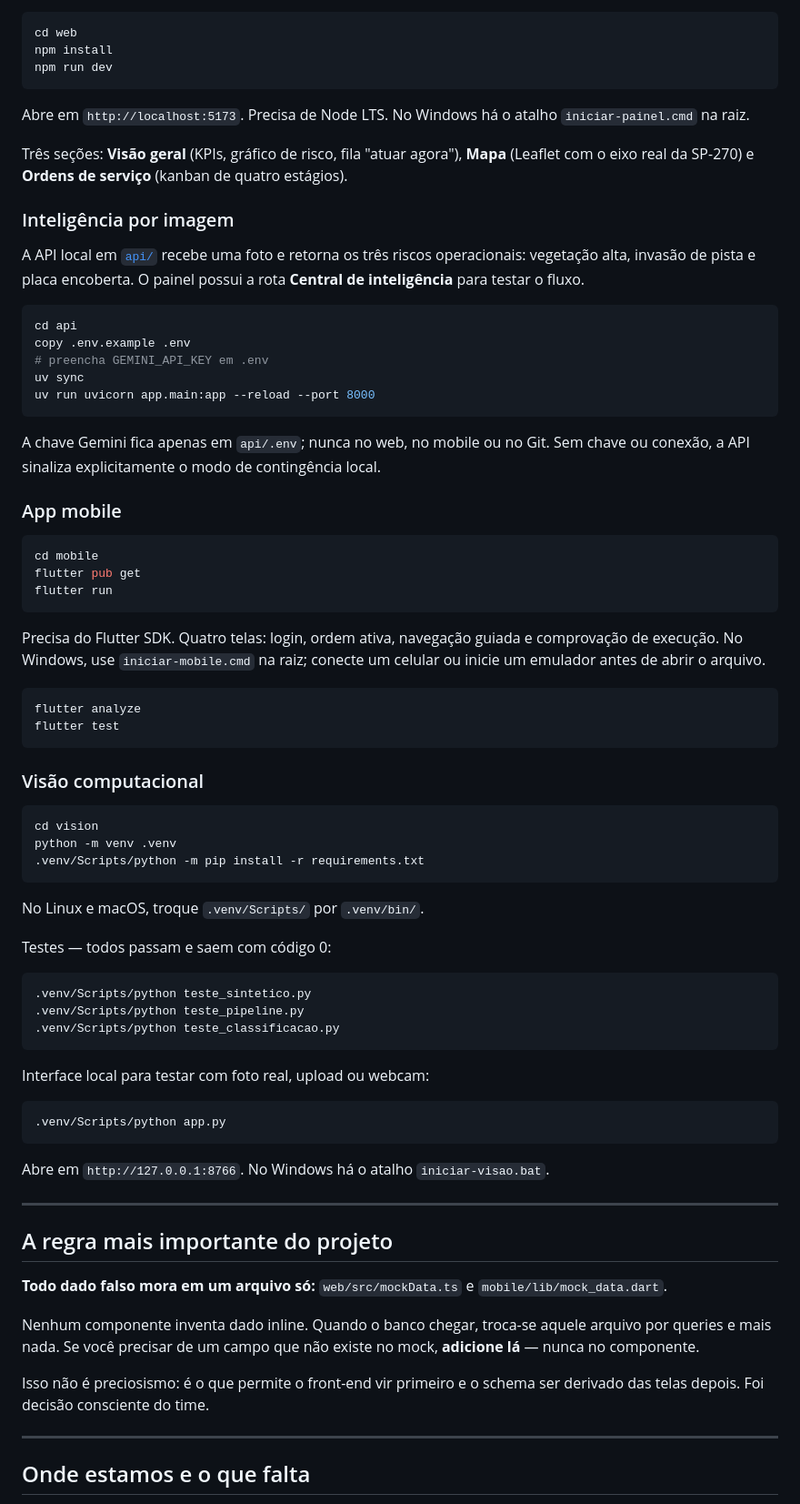
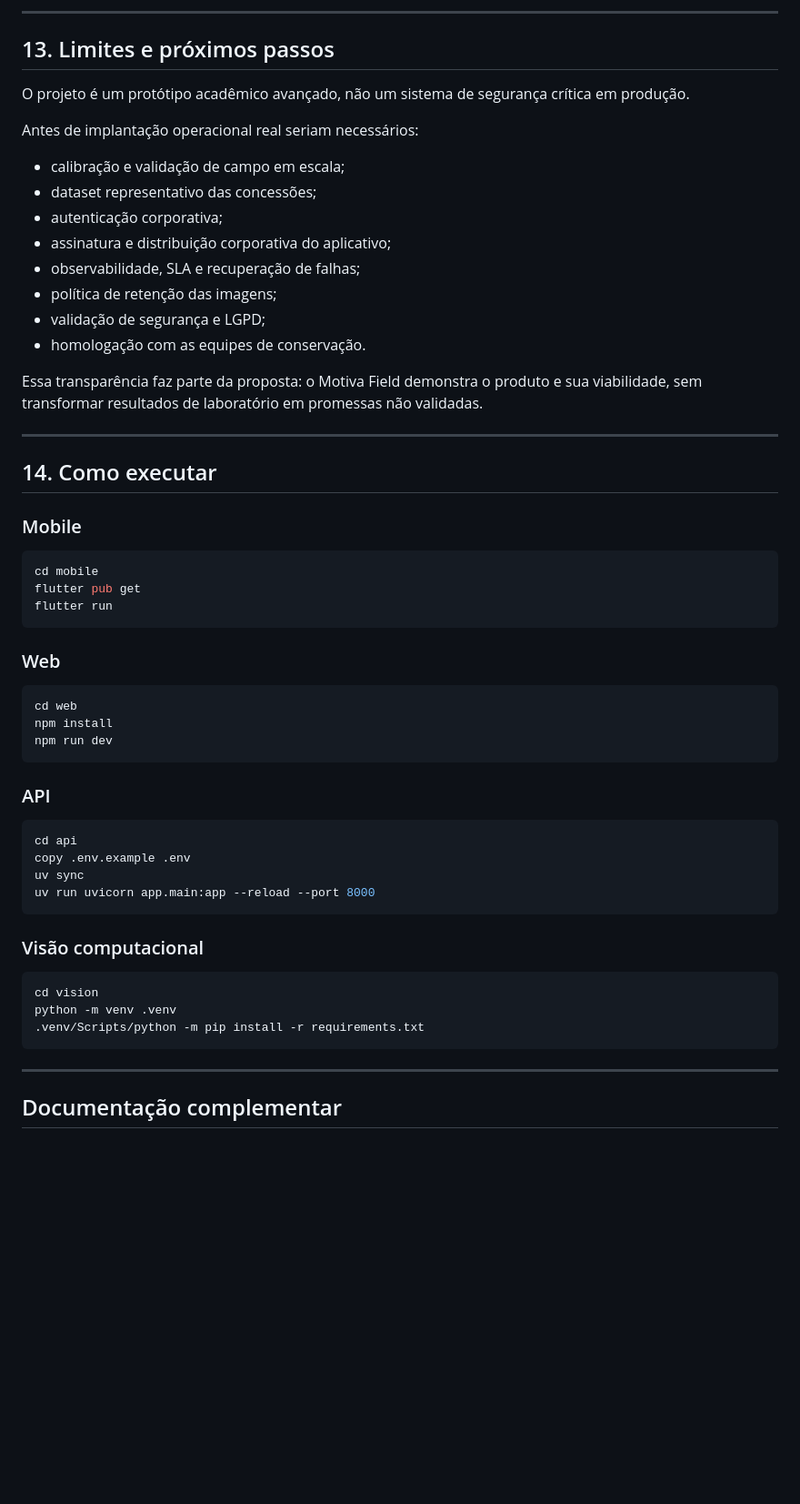
Before and after one commit to GuilhermeCalifoni-code/motiva-field, a Markdown page: README.md, the part around one of its changes. Shown at 91% size. Rendered like a GitHub page; blank space fills up the shorter version.

Commit message:
Consolida README final da Sprint 4

````diff
--- a/README.md
+++ b/README.md
@@ -65,3 +302,35 @@ O formato está em [`docs/contrato-json-deteccoes.md`](docs/contrato-json-detecc
+---
+
+## 13. Limites e próximos passos
+
+O projeto é um protótipo acadêmico avançado, não um sistema de segurança crítica em produção.
+
+Antes de implantação operacional real seriam necessários:
+
+- calibração e validação de campo em escala;
+- dataset representativo das concessões;
+- autenticação corporativa;
+- assinatura e distribuição corporativa do aplicativo;
+- observabilidade, SLA e recuperação de falhas;
+- política de retenção das imagens;
+- validação de segurança e LGPD;
+- homologação com as equipes de conservação.
+
+Essa transparência faz parte da proposta: o Motiva Field demonstra o produto e sua viabilidade, sem transformar resultados de laboratório em promessas não validadas.
+
+---
+
+## 14. Como executar
+
+### Mobile
+
+```bash
+cd mobile
+flutter pub get
+flutter run
+```
+
+### Web
 
 ```bash
 cd web
@@ -69,42 +338,13 @@ npm install
 npm run dev
 ```
 
-Abre em `http://localhost:5173`. Precisa de Node LTS.
-No Windows há o atalho `iniciar-painel.cmd` na raiz.
-
-Três seções: **Visão geral** (KPIs, gráfico de risco, fila "atuar agora"),
-**Mapa** (Leaflet com o eixo real da SP-270) e **Ordens de serviço** (kanban de
-quatro estágios).
-
-### Inteligência por imagem
-
-A API local em [`api/`](api/) recebe uma foto e retorna os três riscos operacionais: vegetação alta, invasão de pista e placa encoberta. O painel possui a rota **Central de inteligência** para testar o fluxo.
+### API
 
 ```bash
 cd api
 copy .env.example .env
-# preencha GEMINI_API_KEY em .env
 uv sync
 uv run uvicorn app.main:app --reload --port 8000
-```
-
-A chave Gemini fica apenas em `api/.env`; nunca no web, no mobile ou no Git. Sem chave ou conexão, a API sinaliza explicitamente o modo de contingência local.
-
-### App mobile
-
-```bash
-cd mobile
-flutter pub get
-flutter run
-```
-
-Precisa do Flutter SDK. Quatro telas: login, ordem ativa, navegação guiada e
-comprovação de execução. No Windows, use `iniciar-mobile.cmd` na raiz; conecte
-um celular ou inicie um emulador antes de abrir o arquivo.
-
-```bash
-flutter analyze
-flutter test
 ```
 
 ### Visão computacional
@@ -115,39 +355,7 @@ python -m venv .venv
 .venv/Scripts/python -m pip install -r requirements.txt
 ```
 
-No Linux e macOS, troque `.venv/Scripts/` por `.venv/bin/`.
-
-Testes — todos passam e saem com código 0:
-
-```bash
-.venv/Scripts/python teste_sintetico.py
-.venv/Scripts/python teste_pipeline.py
-.venv/Scripts/python teste_classificacao.py
-```
-
-Interface local para testar com foto real, upload ou webcam:
-
-```bash
-.venv/Scripts/python app.py
-```
-
-Abre em `http://127.0.0.1:8766`. No Windows há o atalho `iniciar-visao.bat`.
-
 ---
 
-## A regra mais importante do projeto
+## Documentação complementar
 
-**Todo dado falso mora em um arquivo só:** `web/src/mockData.ts` e
-`mobile/lib/mock_data.dart`.
-
-Nenhum componente inventa dado inline. Quando o banco chegar, troca-se aquele
-arquivo por queries e mais nada. Se você precisar de um campo que não existe no
-mock, **adicione lá** — nunca no componente.
-
-Isso não é preciosismo: é o que permite o front-end vir primeiro e o schema ser
-derivado das telas depois. Foi decisão consciente do time.
-
----
-
-## Onde estamos e o que falta
-
````
Also changed, not shown: other parts of README.md (+291 -140 lines).
